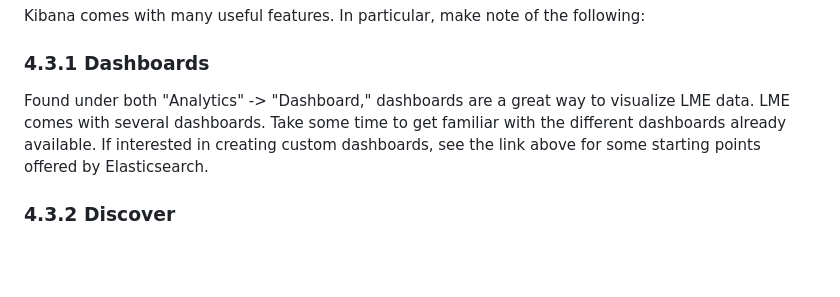
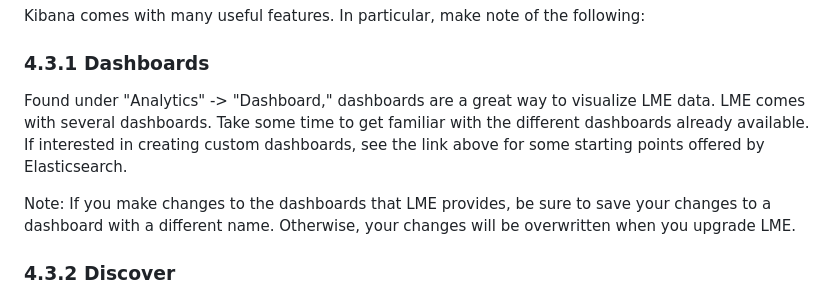
Before and after one commit to cisagov/LME, a Markdown page: docs/markdown/chapter4.md, the part around the change. GitHub-like rendering; blank space fills up the shorter version.

Commit message:
Fix readme typos (#73)
* Fix readme typos

---------

Co-authored-by: Clint Baxley <clint.baxley-ctr@ecstech.com>

```diff
--- a/docs/markdown/chapter4.md
+++ b/docs/markdown/chapter4.md
@@ -103,7 +103,9 @@ If you have never used Kibana before, Elasticsearch has provided a number of vid
 Kibana comes with many useful features. In particular, make note of the following:
 
 ### 4.3.1 Dashboards
-Found under both "Analytics" -> "Dashboard," dashboards are a great way to visualize LME data. LME comes with several dashboards. Take some time to get familiar with the different dashboards already available. If interested in creating custom dashboards, see the link above for some starting points offered by Elasticsearch.
+Found under "Analytics" -> "Dashboard," dashboards are a great way to visualize LME data. LME comes with several dashboards. Take some time to get familiar with the different dashboards already available. If interested in creating custom dashboards, see the link above for some starting points offered by Elasticsearch.
+
+Note:  If you make changes to the dashboards that LME provides, be sure to save your changes to a dashboard with a different name.  Otherwise, your changes will be overwritten when you upgrade LME.
 
 ### 4.3.2 Discover
 Found under "Analytics" -> "Discover," Discover allows you view raw events and craft custom filters to find events of interest. For example, to inspect all DNS queries made on a computer named "Example-1," you could insert the following query where it says "Filter your data using KQL syntax":
```
Also changed, not shown: 1 other file.
